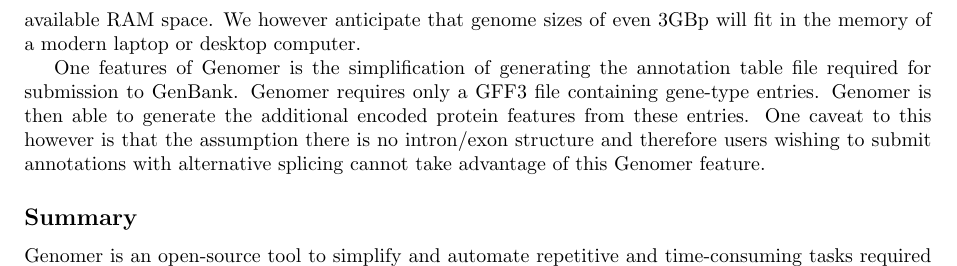
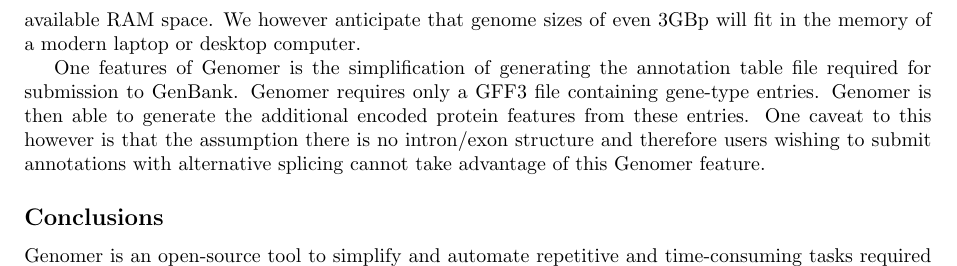
Before and after one commit to michaelbarton/genomer-manuscript, a LaTeX document (article.tex): part of page 4 of 4, cut so that both start at the same text. Compiled offline with pdfLaTeX.

Commit message:
Summary -> Conclusions
Signed-off-by: Michael Barton <mail@michaelbarton.me.uk>

```diff
--- a/article.tex
+++ b/article.tex
@@ -272,7 +272,7 @@
 users wishing to submit annotations with alternative splicing cannot take
 advantage of this Genomer feature.
 
-\subsection*{Summary}
+\subsection*{Conclusions}
 
 Genomer is an open-source tool to simplify and automate repetitive and
 time-consuming tasks required when finishing a microbial genome project. This
```
